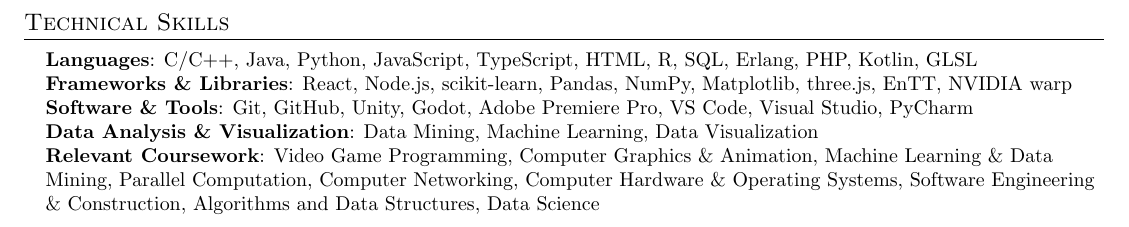
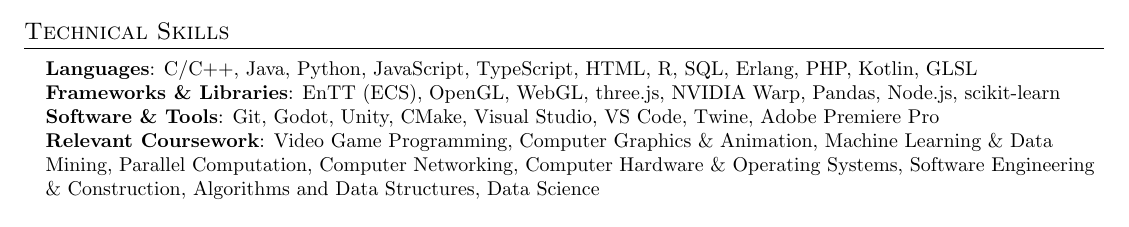
Before and after one commit to vivaanbhandary/Vivaan-s-Resume, a LaTeX CV (Vivaan_Bhandary_Resume.tex): part of page 2 of 2 before the commit and part of page 1 of 2 after it, cut so that both start at the same text. Compiled offline with pdfLaTeX.

Commit message:
reorder + edit tech skills

```diff
--- a/Vivaan_Bhandary_Resume.tex
+++ b/Vivaan_Bhandary_Resume.tex
@@ -227,9 +227,8 @@
  \begin{itemize}[leftmargin=0.15in, label={}]
     \small{\item{
      \textbf{Languages}{: C/C++, Java, Python, JavaScript, TypeScript, HTML, R, SQL, Erlang, PHP, Kotlin, GLSL} \\
-     \textbf{Frameworks \& Libraries}{: React, Node.js, scikit-learn, Pandas, NumPy, Matplotlib, three.js, EnTT, NVIDIA warp} \\
-     \textbf{Software \& Tools}{: Git, GitHub, Unity, Godot, Adobe Premiere Pro, VS Code, Visual Studio, PyCharm} \\
-     \textbf{Data Analysis \& Visualization}{: Data Mining, Machine Learning, Data Visualization} \\
+     \textbf{Frameworks \& Libraries}{: EnTT (ECS), OpenGL, WebGL, three.js, NVIDIA Warp, Pandas, Node.js, scikit-learn} \\
+     \textbf{Software \& Tools}{: Git, Godot, Unity, CMake, Visual Studio, VS Code, Twine, Adobe Premiere Pro} \\
      \textbf{Relevant Coursework}{: Video Game Programming, Computer Graphics \& Animation, Machine Learning \& Data Mining, Parallel Computation, Computer Networking, Computer Hardware \& Operating Systems, Software Engineering \& Construction, Algorithms and Data Structures, Data Science}
     }}
  \end{itemize}
@@ -249,9 +248,9 @@
 }
 
 \education
+\skills
 \projects
 \experience
-\skills
 \awards
 
 \end{document}
```
